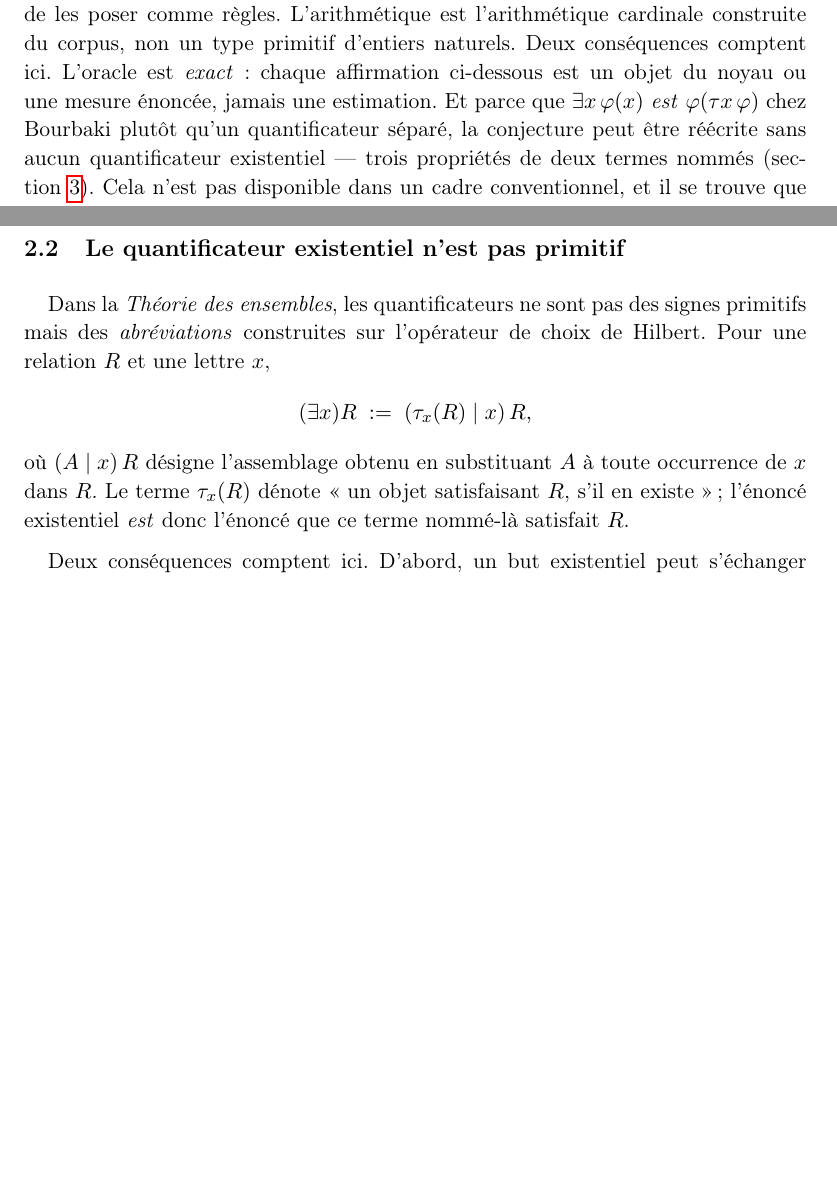
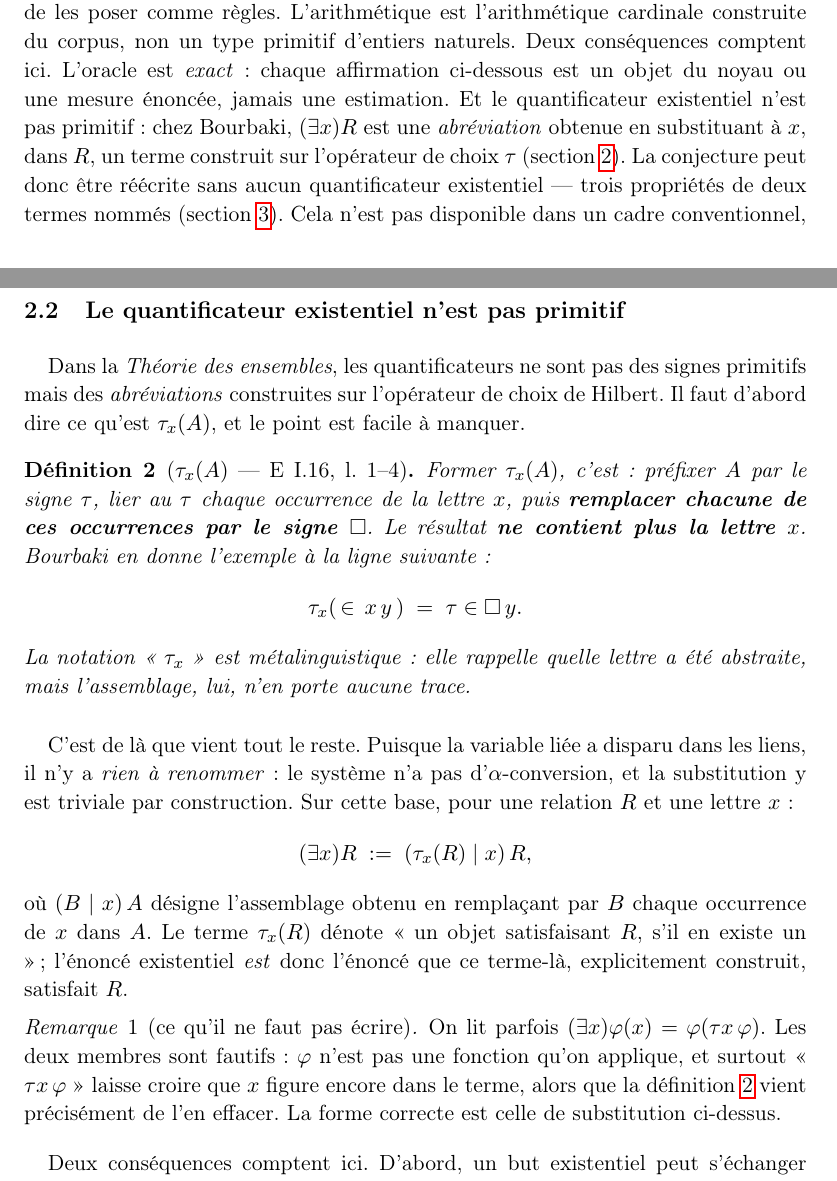
Before and after one commit to Karl-O/bourbaki-theorie-des-ensembles, a LaTeX paper (article/goldbach/main_fr.tex): two parts of pages 2 and 5 of 21 before the commit and two parts of pages 2 and 5 of 22 after it, joined at a grey line, cut so that both start at the same text, the shorter picture padded with empty space. Compiled offline with pdfLaTeX.

Commit message:
A3 : τx(A) NE CONTIENT PAS x — erreur relevée par Karl, corrigée en 3 endroits
Karl, sur la page 2 : « tu as écrit il existe x tel que phi de x est phi(tau x
phi), c'est pas ça, car dans Bourbaki x n'existe pas sous la forme tau ».

Il a raison, et ce n'était pas une approximation de notation. Vérifié dans le
noyau (i_1_1_assemblage.py::tau_x, marqueur @livre E I.16 L.1-4, PDF p.16) :
former τx(A) lie chaque occurrence de x au τ PUIS LA REMPLACE PAR ▢. Le terme
obtenu NE CONTIENT PLUS LA LETTRE x. Bourbaki en donne l'exemple ligne suivante
(E I.16 L.5) : τx(∈ x y) = τ ∈ ▢ y.

Ce que j'avais écrit — (∃x)φ(x) = φ(τx φ) — est donc fautif DEUX FOIS : φ n'est
pas une fonction qu'on applique, et « τx φ » laisse croire que x figure encore
dans le terme alors que la construction vient de l'en effacer. La notation « τx »
est métalinguistique : elle rappelle quelle lettre a été abstraite, l'assemblage
n'en porte aucune trace.

Corrigé aux trois endroits : l'intro (§1), la définition (§2.2), la construction
des témoins canoniques T et Q (§3), qui s'écrit maintenant par substitution
(T | p) au lieu du raccourci fonctionnel.

CE QUE LA CORRECTION APPORTE, au-delà de la justesse. La Définition 2 énonce
maintenant la construction en toutes lettres avec l'exemple du livre, et
enchaîne sur ce qui en découle : la variable liée ayant disparu dans les liens,
il n'y a RIEN À RENOMMER — le système n'a pas d'α-conversion. C'était affirmé
plus loin sans être fondé. Une Remarque dit explicitement ce qu'il ne faut pas
écrire, avec la raison.

⚠️ L'ANGLAIS PORTE ENCORE L'ERREUR (main.tex l.107, 293-294, 304). À corriger
avec le reste du report FR → EN, et à ne pas figer avant.

Application directe de STYLE_ARTICLES.md §3 : la prose approximative devient une
définition affichée, un exemple concret et une remarque qui explique le piège.

Co-Authored-By: Claude Opus 5 <noreply@anthropic.com>

```diff
--- a/article/goldbach/main_fr.tex
+++ b/article/goldbach/main_fr.tex
@@ -123,12 +123,14 @@ assemblages abrégés, et le corps de critères que Bourbaki \emph{démontre} su
 démonstrations au lieu de les poser comme règles. L'arithmétique est l'arithmétique
 cardinale construite du corpus, non un type primitif d'entiers naturels. Deux
 conséquences comptent ici. L'oracle est \emph{exact}~: chaque affirmation ci-dessous est
-un objet du noyau ou une mesure énoncée, jamais une estimation. Et parce que
-$\exists x\,\varphi(x)$ \emph{est} $\varphi(\tau x\,\varphi)$ chez Bourbaki plutôt qu'un
-quantificateur séparé, la conjecture peut être réécrite sans aucun quantificateur
-existentiel --- trois propriétés de deux termes nommés (section~\ref{sec:map}). Cela n'est
-pas disponible dans un cadre conventionnel, et il se trouve que c'est la forme sous
-laquelle les organes de recherche de la machine re-dérivent plus tard l'énoncé d'eux-mêmes.
+un objet du noyau ou une mesure énoncée, jamais une estimation. Et le quantificateur
+existentiel n'est pas primitif~: chez Bourbaki, $(\exists x)R$ est une \emph{abréviation}
+obtenue en substituant à $x$, dans $R$, un terme construit sur l'opérateur de choix
+$\tau$ (section~\ref{sec:background}). La conjecture peut donc être réécrite sans aucun
+quantificateur existentiel --- trois propriétés de deux termes nommés
+(section~\ref{sec:map}). Cela n'est pas disponible dans un cadre conventionnel, et il se
+trouve que c'est la forme sous laquelle les organes de recherche de la machine
+re-dérivent plus tard l'énoncé d'eux-mêmes.
 
 Nous rendons compte de la campagne honnêtement, ce qui veut dire rendre compte de ce
 qu'elle n'a pas marché. Goldbach est ouverte. Tout théorème ci-dessous est de la forme
@@ -226,11 +228,34 @@ séparément, sinon un résultat repose sur des axiomes que personne n'a compté
 
 Dans la \emph{Théorie des ensembles}, les quantificateurs ne sont pas des signes
 primitifs mais des \emph{abréviations} construites sur l'opérateur de choix de Hilbert.
-Pour une relation $R$ et une lettre $x$,
+Il faut d'abord dire ce qu'est $\tau_x(A)$, et le point est facile à manquer.
+
+\begin{definition}[$\tau_x(A)$ --- E~I.16, l.~1--4]\label{def:tau}
+Former $\tau_x(A)$, c'est~: préfixer $A$ par le signe $\tau$, lier au $\tau$ chaque
+occurrence de la lettre $x$, puis \textbf{remplacer chacune de ces occurrences par le
+signe $\square$}. Le résultat \textbf{ne contient plus la lettre $x$}. Bourbaki en donne
+l'exemple à la ligne suivante~:
+\[ \tau_x(\,\in\, x\, y\,) \;=\; \tau \in \square\, y . \]
+La notation « $\tau_x$ » est métalinguistique~: elle rappelle quelle lettre a été
+abstraite, mais l'assemblage, lui, n'en porte aucune trace.
+\end{definition}
+
+C'est de là que vient tout le reste. Puisque la variable liée a disparu dans les liens,
+il n'y a \emph{rien à renommer}~: le système n'a pas d'$\alpha$-conversion, et la
+substitution y est triviale par construction. Sur cette base, pour une relation $R$ et
+une lettre $x$~:
 \[ (\exists x)R \;:=\; (\tau_x(R) \mid x)\,R , \]
-où $(A \mid x)\,R$ désigne l'assemblage obtenu en substituant $A$ à toute occurrence de
-$x$ dans $R$. Le terme $\tau_x(R)$ dénote « un objet satisfaisant $R$, s'il en existe »~;
-l'énoncé existentiel \emph{est} donc l'énoncé que ce terme nommé-là satisfait $R$.
+où $(B \mid x)\,A$ désigne l'assemblage obtenu en remplaçant par $B$ chaque occurrence
+de $x$ dans $A$. Le terme $\tau_x(R)$ dénote « un objet satisfaisant $R$, s'il en existe
+un »~; l'énoncé existentiel \emph{est} donc l'énoncé que ce terme-là, explicitement
+construit, satisfait $R$.
+
+\begin{remarque}[ce qu'il ne faut pas écrire]
+On lit parfois $(\exists x)\varphi(x) = \varphi(\tau x\,\varphi)$. Les deux membres sont
+fautifs~: $\varphi$ n'est pas une fonction qu'on applique, et surtout « $\tau x\,\varphi$ »
+laisse croire que $x$ figure encore dans le terme, alors que la définition~\ref{def:tau}
+vient précisément de l'en effacer. La forme correcte est celle de substitution ci-dessus.
+\end{remarque}
 
 Deux conséquences comptent ici. D'abord, un but existentiel peut s'échanger contre des
 propriétés d'un terme explicitement nommé, sans axiome supplémentaire --- c'est le
```
Also changed, not shown: article/goldbach/main_fr.pdf, article/goldbach/main_fr.tex (16 more changed lines).
